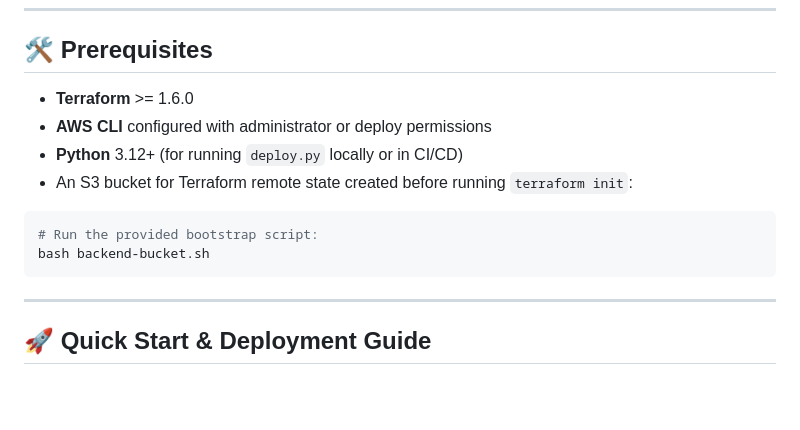
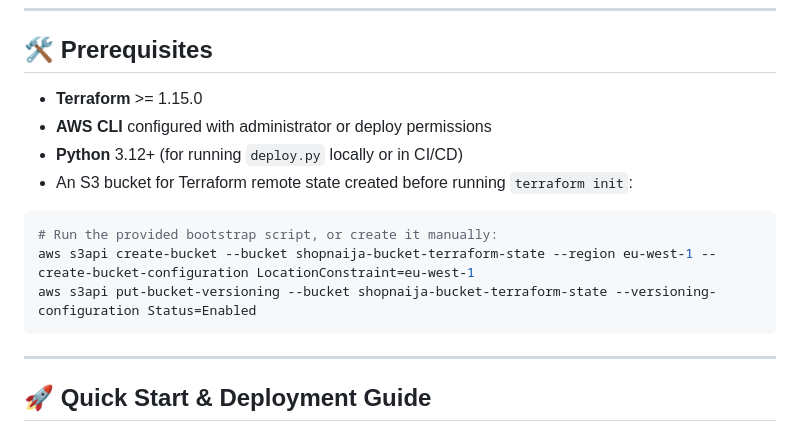
Before and after one commit to sensi012/ShopNaija, a Markdown page: README.md, the part around the change. Drawn GitHub-style; blank space fills up the shorter version.

Commit message:
docs: update Terraform version and state bucket instructions

````diff
--- a/README.md
+++ b/README.md
@@ -98,14 +98,15 @@ secure, monitored AWS environment. Production-grade, highly available, auto-scal
 
 ## 🛠️ Prerequisites
 
-- **Terraform** >= 1.6.0
+- **Terraform** >= 1.15.0
 - **AWS CLI** configured with administrator or deploy permissions
 - **Python** 3.12+ (for running `deploy.py` locally or in CI/CD)
 - An S3 bucket for Terraform remote state created before running `terraform init`:
 
 ```bash
-# Run the provided bootstrap script:
-bash backend-bucket.sh
+# Run the provided bootstrap script, or create it manually:
+aws s3api create-bucket --bucket shopnaija-bucket-terraform-state --region eu-west-1 --create-bucket-configuration LocationConstraint=eu-west-1
+aws s3api put-bucket-versioning --bucket shopnaija-bucket-terraform-state --versioning-configuration Status=Enabled
 ```
 
 ---
````
